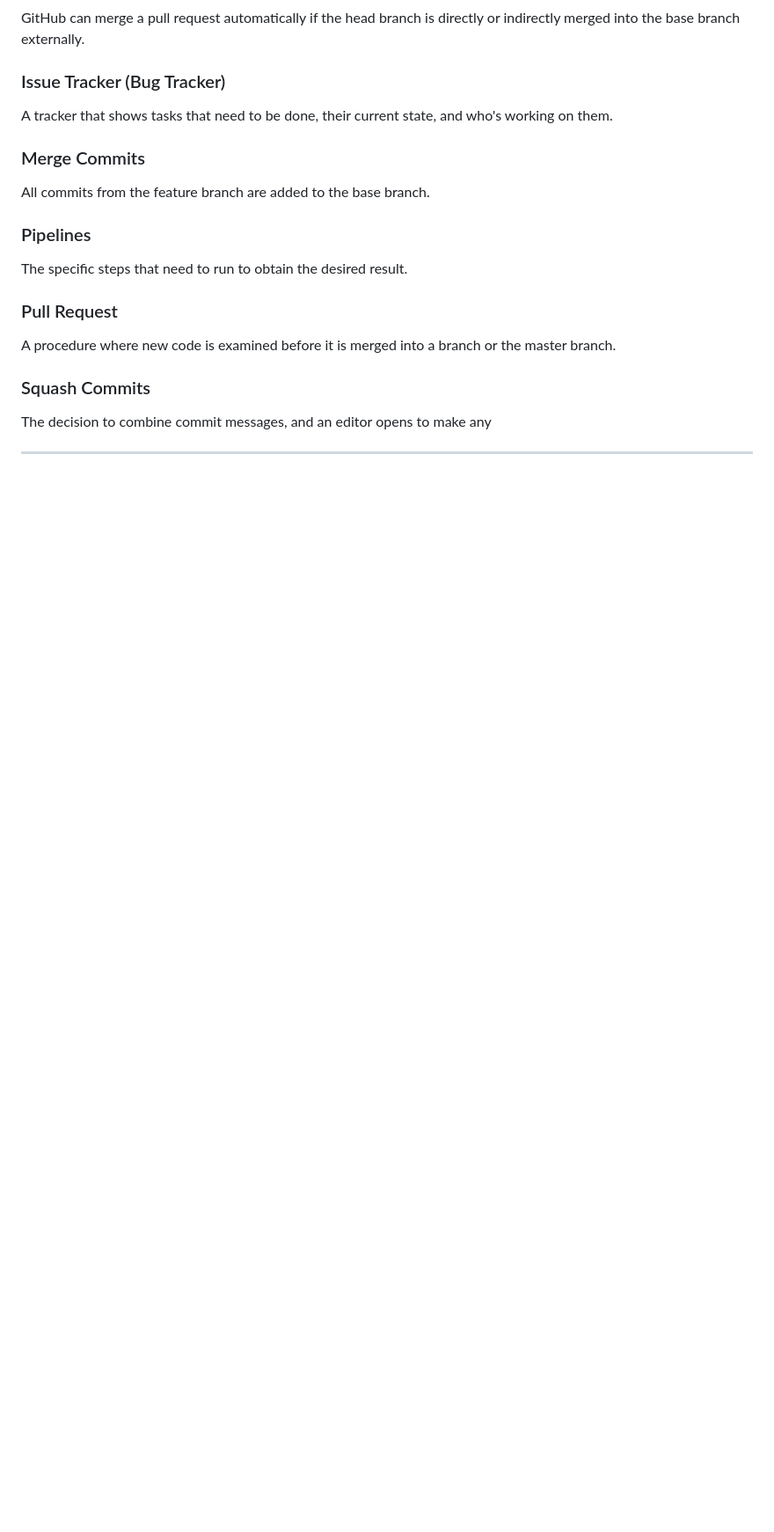
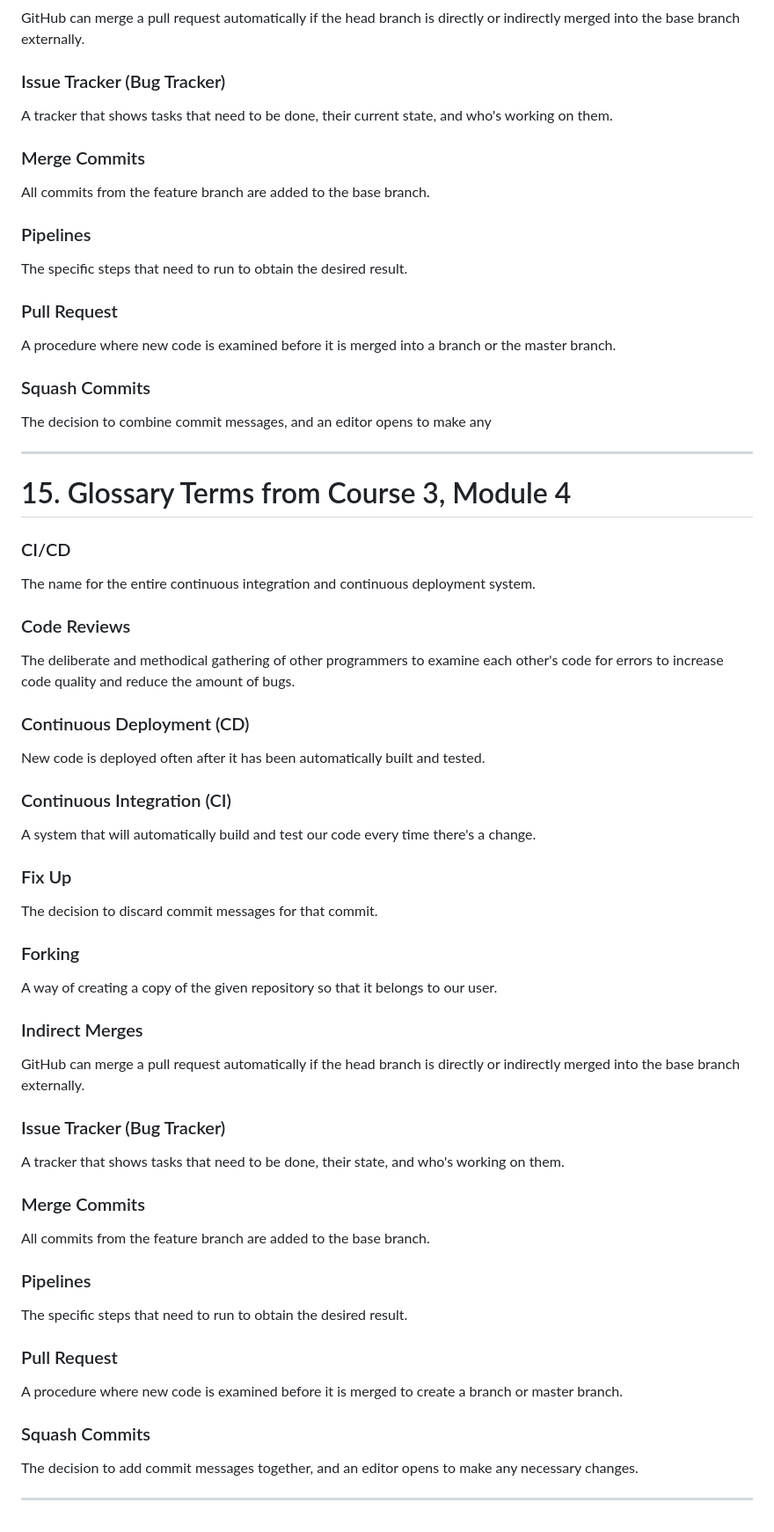
Before and after one commit to Devkkaran/git-lerning-coursera, a Markdown page: README.md, the part around the change. Shown at 88% size. Drawn GitHub-style; blank space fills up the shorter version.

Commit message:
Add Module 4

```diff
--- a/README.md
+++ b/README.md
@@ -665,3 +665,43 @@ A procedure where new code is examined before it is merged into a branch or the
 The decision to combine commit messages, and an editor opens to make any
 
 ---
+
+# 15. Glossary Terms from Course 3, Module 4
+
+### CI/CD
+The name for the entire continuous integration and continuous deployment system.
+
+### Code Reviews
+The deliberate and methodical gathering of other programmers to examine each other's code for errors to increase code quality and reduce the amount of bugs.
+
+### Continuous Deployment (CD)
+New code is deployed often after it has been automatically built and tested.
+
+### Continuous Integration (CI)
+A system that will automatically build and test our code every time there's a change.
+
+### Fix Up
+The decision to discard commit messages for that commit.
+
+### Forking
+A way of creating a copy of the given repository so that it belongs to our user.
+
+### Indirect Merges
+GitHub can merge a pull request automatically if the head branch is directly or indirectly merged into the base branch externally.
+
+### Issue Tracker (Bug Tracker)
+A tracker that shows tasks that need to be done, their state, and who's working on them.
+
+### Merge Commits
+All commits from the feature branch are added to the base branch.
+
+### Pipelines
+The specific steps that need to run to obtain the desired result.
+
+### Pull Request
+A procedure where new code is examined before it is merged to create a branch or master branch.
+
+### Squash Commits
+The decision to add commit messages together, and an editor opens to make any necessary changes.
+
+---
```
